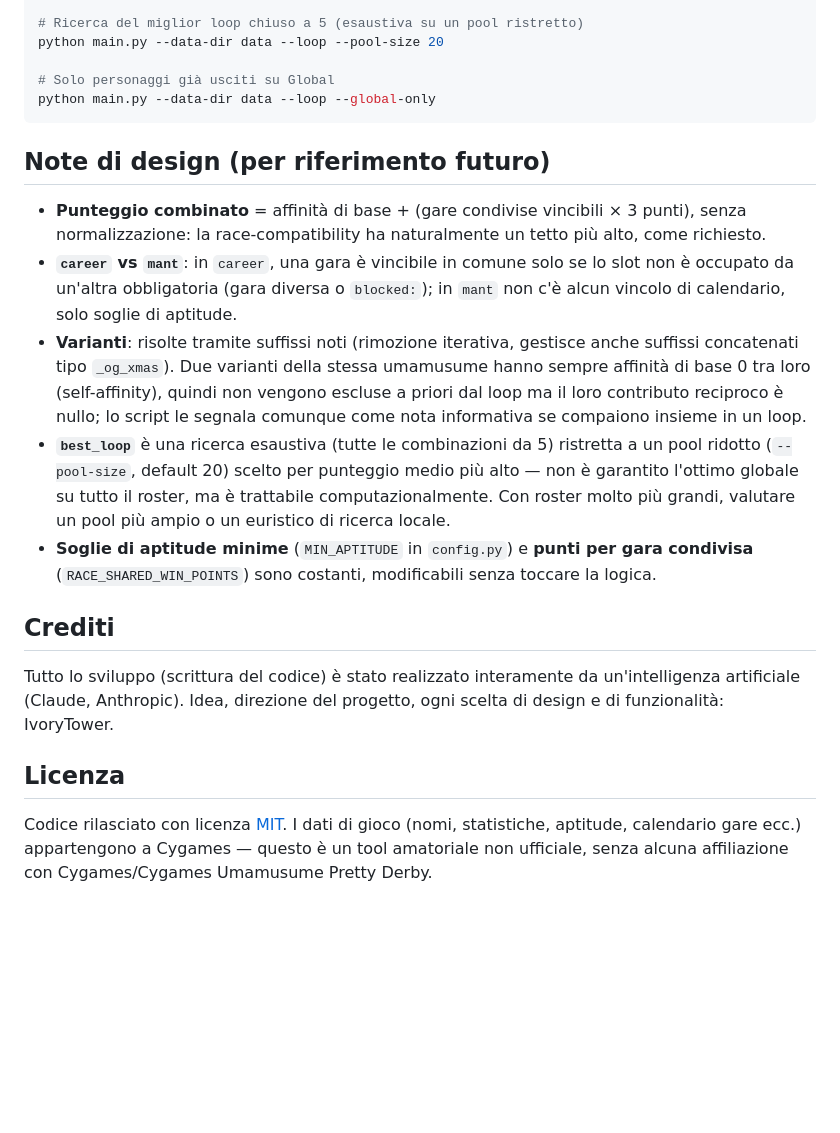
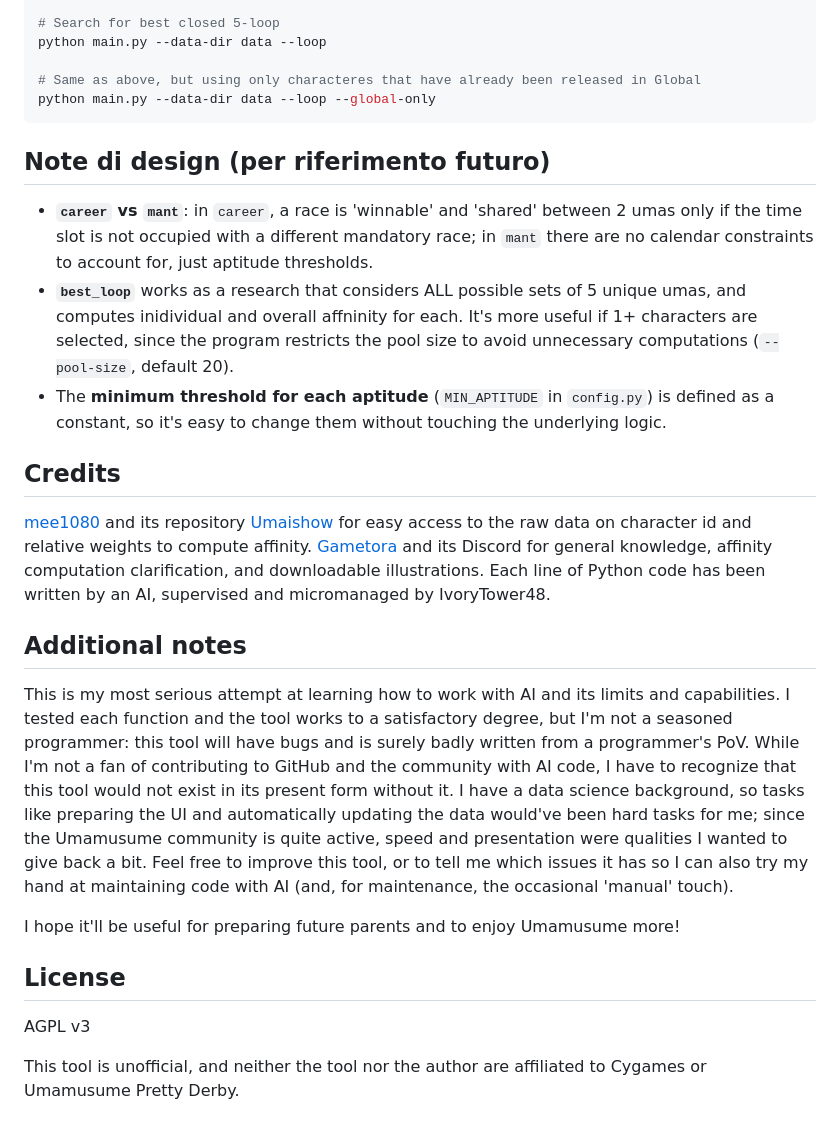
Before and after one commit to IvoryTower48/Uma-affinity-optimizer, a Markdown page: README.md, the part around one of its changes. Drawn GitHub-style; blank space fills up the shorter version.

Commit message:
Update README.md
Translation of the README to English + explaining and fixing the AI generated version

````diff
--- a/README.md
+++ b/README.md
@@ -73,42 +89,47 @@ python main.py --data-dir data --character mejiro_mcqueen --mode mant
 
-# Ricerca del miglior loop chiuso a 5 (esaustiva su un pool ristretto)
-python main.py --data-dir data --loop --pool-size 20
+# Search for best closed 5-loop
+python main.py --data-dir data --loop
 
-# Solo personaggi già usciti su Global
+# Same as above, but using only characteres that have already been released in Global
 python main.py --data-dir data --loop --global-only
 ```
 
 ## Note di design (per riferimento futuro)
 
-- **Punteggio combinato** = affinità di base + (gare condivise vincibili × 3 punti),
-  senza normalizzazione: la race-compatibility ha naturalmente un tetto più alto,
-  come richiesto.
-- **`career` vs `mant`**: in `career`, una gara è vincibile in comune solo se lo slot
-  non è occupato da un'altra obbligatoria (gara diversa o `blocked:`); in `mant`
-  non c'è alcun vincolo di calendario, solo soglie di aptitude.
-- **Varianti**: risolte tramite suffissi noti (rimozione iterativa, gestisce anche
-  suffissi concatenati tipo `_og_xmas`). Due varianti della stessa umamusume hanno
-  sempre affinità di base 0 tra loro (self-affinity), quindi non vengono escluse a
-  priori dal loop ma il loro contributo reciproco è nullo; lo script le segnala
-  comunque come nota informativa se compaiono insieme in un loop.
-- **`best_loop`** è una ricerca esaustiva (tutte le combinazioni da 5) ristretta a un
-  pool ridotto (`--pool-size`, default 20) scelto per punteggio medio più alto —
-  non è garantito l'ottimo globale su tutto il roster, ma è trattabile
-  computazionalmente. Con roster molto più grandi, valutare un pool più ampio o
-  un euristico di ricerca locale.
-- **Soglie di aptitude minime** (`MIN_APTITUDE` in `config.py`) e **punti per gara
-  condivisa** (`RACE_SHARED_WIN_POINTS`) sono costanti, modificabili senza toccare
-  la logica.
+- **`career` vs `mant`**: in `career`, a race is 'winnable' and 'shared' between 2 umas
+  only if the time slot is not occupied with a different mandatory race; in `mant`
+  there are no calendar constraints to account for, just aptitude thresholds.
+- **`best_loop`** works as a research that considers ALL possible sets of 5 unique umas,
+  and computes inidividual and overall affninity for each. It's more useful if
+  1+ characters are selected, since the program restricts the pool size to avoid
+  unnecessary computations (`--pool-size`, default 20).
+- The **minimum threshold for each aptitude** (`MIN_APTITUDE` in `config.py`) is defined
+  as a constant, so it's easy to change them without touching the underlying logic.
 
-## Crediti
+## Credits
 
-Tutto lo sviluppo (scrittura del codice) è stato realizzato interamente da
-un'intelligenza artificiale (Claude, Anthropic). Idea, direzione del
-progetto, ogni scelta di design e di funzionalità: IvoryTower.
+[mee1080](https://github.com/mee1080) and its repository [Umaishow](https://github.com/mee1080/umaishow)
+for easy access to the raw data on character id and relative weights to compute affinity.
+[Gametora](https://gametora.com/umamusume) and its Discord for general knowledge,
+affinity computation clarification, and downloadable illustrations.
+Each line of Python code has been written by an AI, supervised and micromanaged by IvoryTower48.
 
-## Licenza
+## Additional notes
+This is my most serious attempt at learning how to work with AI and its limits and capabilities.
+I tested each function and the tool works to a satisfactory degree, but I'm not a seasoned programmer:
+this tool will have bugs and is surely badly written from a programmer's PoV.
+While I'm not a fan of contributing to GitHub and the community with AI code, I have to recognize that
+this tool would not exist in its present form without it. I have a data science background, so
+tasks like preparing the UI and automatically updating the data would've been hard tasks for me;
+since the Umamusume community is quite active, speed and presentation were qualities I wanted to give back a bit.
+Feel free to improve this tool, or to tell me which issues it has so I can also try my hand at
+maintaining code with AI (and, for maintenance, the occasional 'manual' touch).
 
-Codice rilasciato con licenza [MIT](LICENSE). I dati di gioco (nomi,
-statistiche, aptitude, calendario gare ecc.) appartengono a Cygames —
-questo è un tool amatoriale non ufficiale, senza alcuna affiliazione con
-Cygames/Cygames Umamusume Pretty Derby.
+I hope it'll be useful for preparing future parents and to enjoy Umamusume more!
+
+## License
+
+AGPL v3
+
+This tool is unofficial, and neither the tool nor the author are affiliated to
+Cygames or Umamusume Pretty Derby.
````
Also changed, not shown: other parts of README.md (+66 -50 lines).
